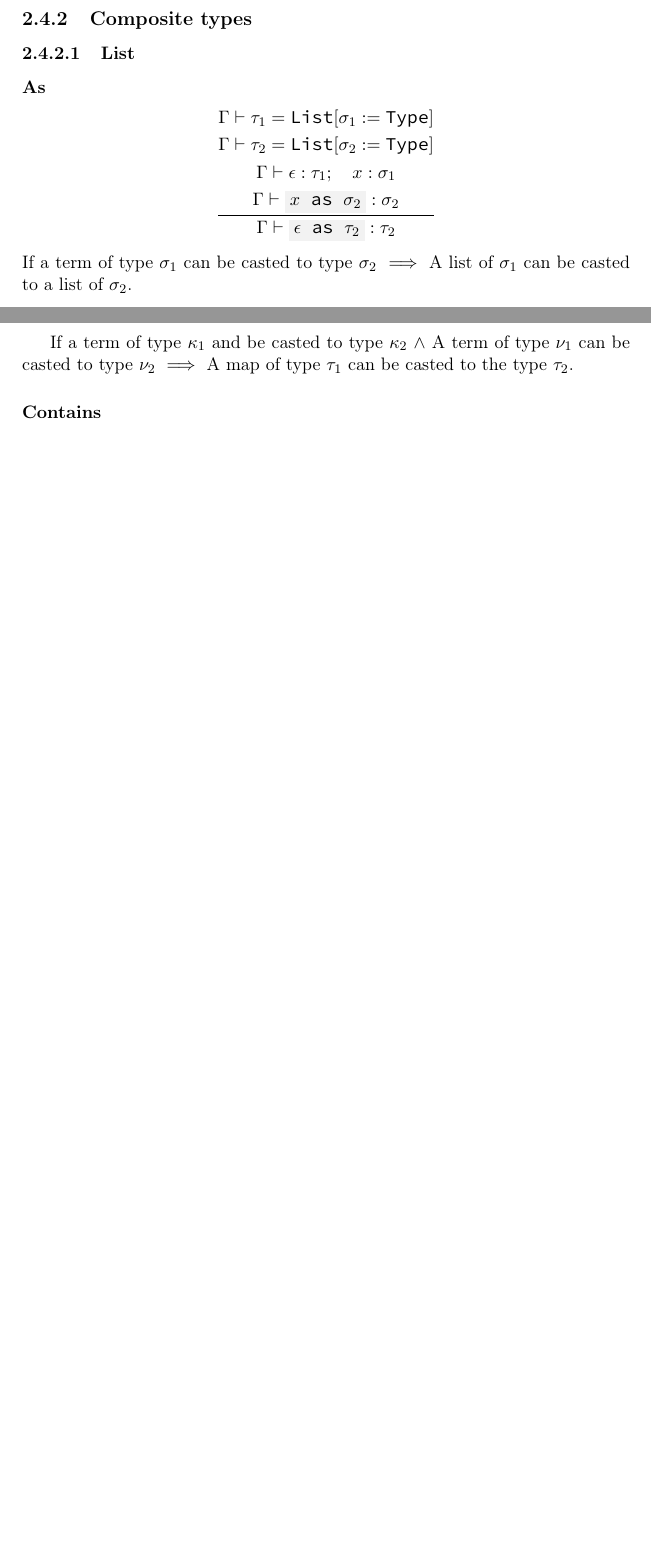
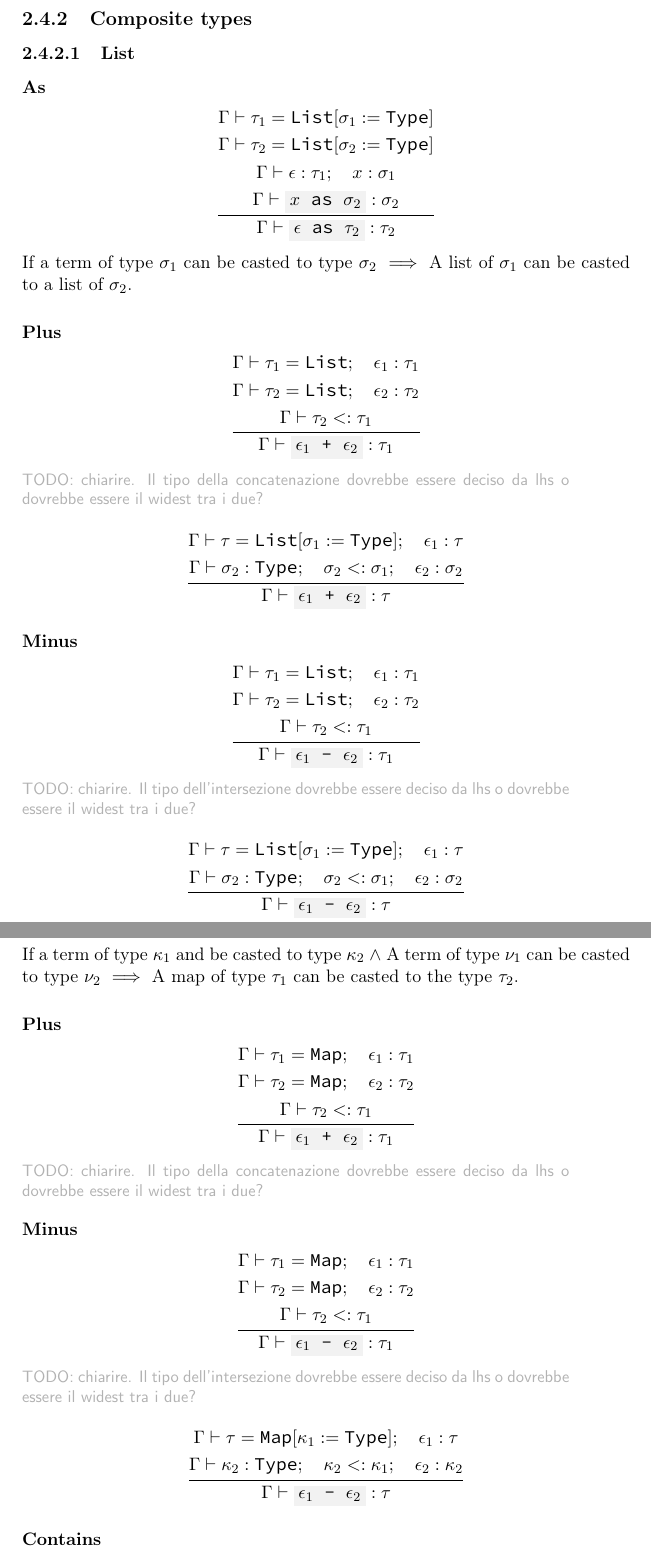
Before and after one commit to simonvic/GioviSpecs_tex, a LaTeX document (giovi_manual.tex): two parts of pages 32 and 33 of 53 before the commit and two parts of pages 32 and 34 of 54 after it, joined at a grey line, cut so that both start at the same text, the shorter picture padded with empty space. Compiled offline with pdfLaTeX.

Commit message:
feat(infrule): arithmetic operators for composite types

```diff
--- a/giovi_manual.tex
+++ b/giovi_manual.tex
@@ -1801,6 +1801,52 @@ Dovrebbe?}
 If a term of type $\sigma_1$ can be casted to type $\sigma_2$ $\implies$ A list
 of $\sigma_1$ can be casted to a list of $\sigma_2$.
 
+\paragraph{Plus}
+
+\[
+	\infrule{
+		\EnvSym\then \tau_1=\List \semiq \expr_1:\tau_1 \\*
+		\EnvSym\then \tau_2=\List \semiq \expr_2:\tau_2 \\*
+		\EnvSym\then \tau_2 \narr \tau_1
+	}{
+		\EnvSym\then \code{$\expr_1$ + $\expr_2$} : \tau_1
+	}
+\]
+\comment{TODO: chiarire. Il tipo della concatenazione dovrebbe essere deciso da
+lhs o dovrebbe essere il widest tra i due?}
+
+\[
+	\infrule{
+		\EnvSym\then \tau=\List[\sigma_1:=\Type] \semiq \expr_1:\tau \\*
+		\EnvSym\then \sigma_2:\Type \semiq \sigma_2\narr\sigma_1 \semiq \expr_2:\sigma_2
+	}{
+		\EnvSym\then \code{$\expr_1$ + $\expr_2$} : \tau
+	}
+\]
+
+\paragraph{Minus}
+
+\[
+	\infrule{
+		\EnvSym\then \tau_1=\List \semiq \expr_1:\tau_1 \\*
+		\EnvSym\then \tau_2=\List \semiq \expr_2:\tau_2 \\*
+		\EnvSym\then \tau_2 \narr \tau_1
+	}{
+		\EnvSym\then \code{$\expr_1$ - $\expr_2$} : \tau_1
+	}
+\]
+\comment{TODO: chiarire. Il tipo dell'intersezione dovrebbe essere deciso da
+lhs o dovrebbe essere il widest tra i due?}
+
+\[
+	\infrule{
+		\EnvSym\then \tau=\List[\sigma_1:=\Type] \semiq \expr_1:\tau \\*
+		\EnvSym\then \sigma_2:\Type \semiq \sigma_2\narr\sigma_1 \semiq \expr_2:\sigma_2
+	}{
+		\EnvSym\then \code{$\expr_1$ - $\expr_2$} : \tau
+	}
+\]
+
 \paragraph{Contains}
 
 \[
@@ -1883,10 +1929,46 @@ $\tau_1$).
 		\EnvSym\then \code{$\expr$ as $\tau_2$} : \tau_2
 	}
 \]
-
 If a term of type $\kappa_1$ and be casted to type $\kappa_2$ $\land$ A term of
 type $\nu_1$ can be casted to type $\nu_2$ $\implies$ A map of type $\tau_1$
 can be casted to the type $\tau_2$.
+
+\paragraph{Plus}
+
+\[
+	\infrule{
+		\EnvSym\then \tau_1=\Map \semiq \expr_1:\tau_1 \\*
+		\EnvSym\then \tau_2=\Map \semiq \expr_2:\tau_2 \\*
+		\EnvSym\then \tau_2 \narr \tau_1
+	}{
+		\EnvSym\then \code{$\expr_1$ + $\expr_2$} : \tau_1
+	}
+\]
+\comment{TODO: chiarire. Il tipo della concatenazione dovrebbe essere deciso da
+lhs o dovrebbe essere il widest tra i due?}
+
+\paragraph{Minus}
+
+\[
+	\infrule{
+		\EnvSym\then \tau_1=\Map \semiq \expr_1:\tau_1 \\*
+		\EnvSym\then \tau_2=\Map \semiq \expr_2:\tau_2 \\*
+		\EnvSym\then \tau_2 \narr \tau_1
+	}{
+		\EnvSym\then \code{$\expr_1$ - $\expr_2$} : \tau_1
+	}
+\]
+\comment{TODO: chiarire. Il tipo dell'intersezione dovrebbe essere deciso da
+lhs o dovrebbe essere il widest tra i due?}
+
+\[
+	\infrule{
+		\EnvSym\then \tau=\Map[\kappa_1:=\Type] \semiq \expr_1:\tau \\*
+		\EnvSym\then \kappa_2:\Type \semiq \kappa_2\narr\kappa_1 \semiq \expr_2:\kappa_2
+	}{
+		\EnvSym\then \code{$\expr_1$ - $\expr_2$} : \tau
+	}
+\]
 
 
 \paragraph{Contains}
```
Also changed, not shown: giovi_manual.tex (2 more changed lines).
